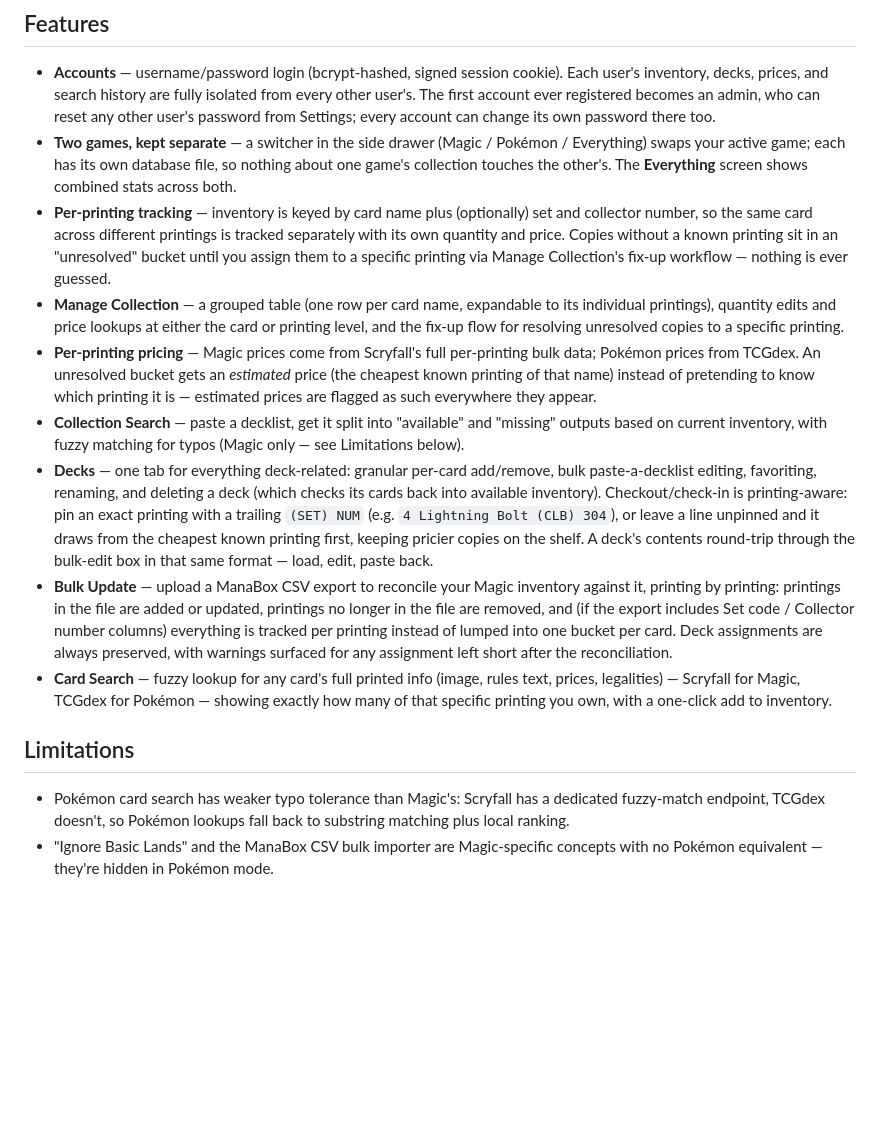
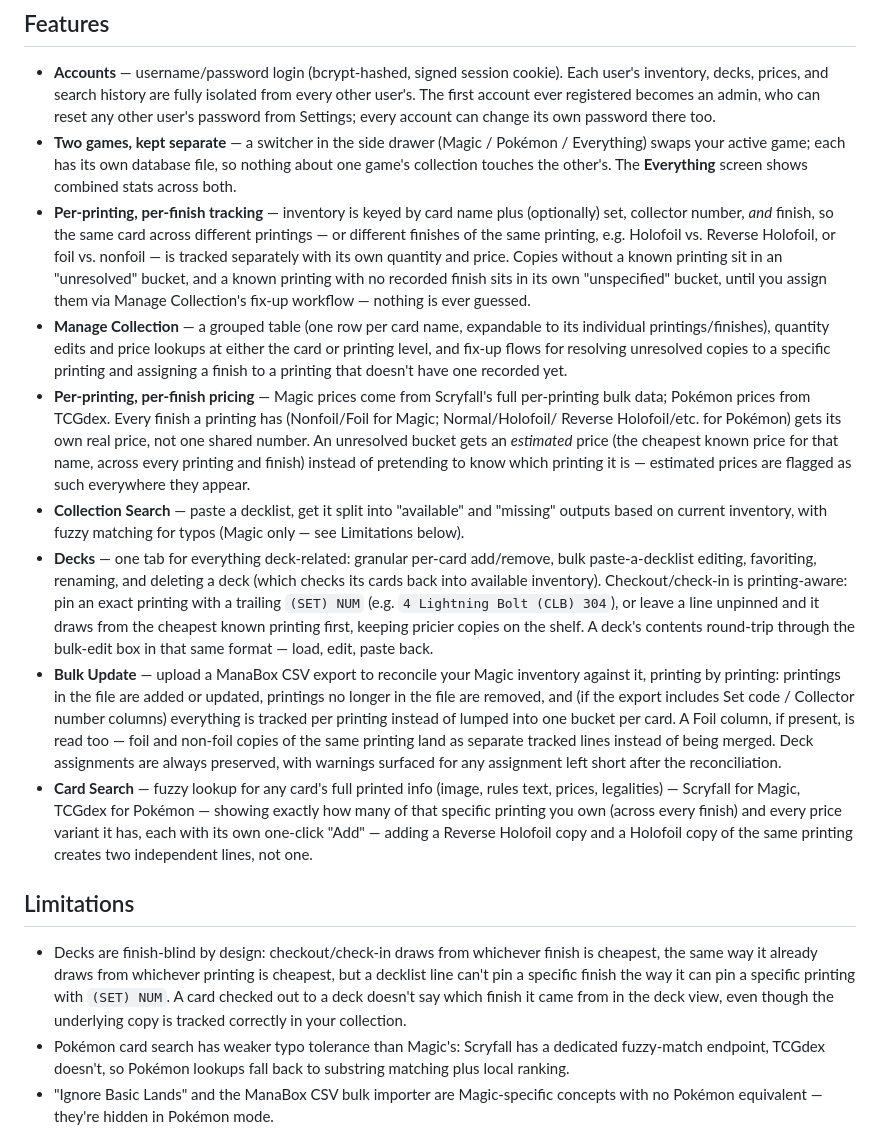
Before and after one commit to braywilliam01/CardINV, a Markdown page: README.md, the part around the change. GitHub-like rendering; blank space fills up the shorter version.

Commit message:
Document finish tracking in the README
Covers the feature shipped across the last five commits: per-finish
inventory/pricing, Card Search's per-chip Add actions, the Manage
Collection assign-finish fix-up, and ManaBox's Foil column now
splitting imports instead of merging them. Also notes the deliberate
limitation that decks stay finish-blind.

```diff
--- a/README.md
+++ b/README.md
@@ -17,21 +17,28 @@ data behind a login.
   Pokémon / Everything) swaps your active game; each has its own database
   file, so nothing about one game's collection touches the other's. The
   **Everything** screen shows combined stats across both.
-- **Per-printing tracking** — inventory is keyed by card name plus
-  (optionally) set and collector number, so the same card across
-  different printings is tracked separately with its own quantity and
-  price. Copies without a known printing sit in an "unresolved" bucket
-  until you assign them to a specific printing via Manage Collection's
-  fix-up workflow — nothing is ever guessed.
+- **Per-printing, per-finish tracking** — inventory is keyed by card
+  name plus (optionally) set, collector number, *and* finish, so the
+  same card across different printings — or different finishes of the
+  same printing, e.g. Holofoil vs. Reverse Holofoil, or foil vs.
+  nonfoil — is tracked separately with its own quantity and price.
+  Copies without a known printing sit in an "unresolved" bucket, and a
+  known printing with no recorded finish sits in its own "unspecified"
+  bucket, until you assign them via Manage Collection's fix-up
+  workflow — nothing is ever guessed.
 - **Manage Collection** — a grouped table (one row per card name,
-  expandable to its individual printings), quantity edits and price
-  lookups at either the card or printing level, and the fix-up flow for
-  resolving unresolved copies to a specific printing.
-- **Per-printing pricing** — Magic prices come from Scryfall's full
-  per-printing bulk data; Pokémon prices from TCGdex. An
-  unresolved bucket gets an *estimated* price (the cheapest known
-  printing of that name) instead of pretending to know which printing
-  it is — estimated prices are flagged as such everywhere they appear.
+  expandable to its individual printings/finishes), quantity edits and
+  price lookups at either the card or printing level, and fix-up flows
+  for resolving unresolved copies to a specific printing and assigning
+  a finish to a printing that doesn't have one recorded yet.
+- **Per-printing, per-finish pricing** — Magic prices come from
+  Scryfall's full per-printing bulk data; Pokémon prices from TCGdex.
+  Every finish a printing has (Nonfoil/Foil for Magic; Normal/Holofoil/
+  Reverse Holofoil/etc. for Pokémon) gets its own real price, not one
+  shared number. An unresolved bucket gets an *estimated* price (the
+  cheapest known price for that name, across every printing and
+  finish) instead of pretending to know which printing it is —
+  estimated prices are flagged as such everywhere they appear.
 - **Collection Search** — paste a decklist, get it split into "available"
   and "missing" outputs based on current inventory, with fuzzy matching
   for typos (Magic only — see Limitations below).
@@ -47,16 +54,27 @@ data behind a login.
   inventory against it, printing by printing: printings in the file are
   added or updated, printings no longer in the file are removed, and (if
   the export includes Set code / Collector number columns) everything is
-  tracked per printing instead of lumped into one bucket per card. Deck
-  assignments are always preserved, with warnings surfaced for any
+  tracked per printing instead of lumped into one bucket per card. A
+  Foil column, if present, is read too — foil and non-foil copies of the
+  same printing land as separate tracked lines instead of being merged.
+  Deck assignments are always preserved, with warnings surfaced for any
   assignment left short after the reconciliation.
 - **Card Search** — fuzzy lookup for any card's full printed info (image,
   rules text, prices, legalities) — Scryfall for Magic, TCGdex for
-  Pokémon — showing exactly how many of that specific printing you own,
-  with a one-click add to inventory.
+  Pokémon — showing exactly how many of that specific printing you own
+  (across every finish) and every price variant it has, each with its
+  own one-click "Add" — adding a Reverse Holofoil copy and a Holofoil
+  copy of the same printing creates two independent lines, not one.
 
 ## Limitations
 
+- Decks are finish-blind by design: checkout/check-in draws from
+  whichever finish is cheapest, the same way it already draws from
+  whichever printing is cheapest, but a decklist line can't pin a
+  specific finish the way it can pin a specific printing with `(SET)
+  NUM`. A card checked out to a deck doesn't say which finish it came
+  from in the deck view, even though the underlying copy is tracked
+  correctly in your collection.
 - Pokémon card search has weaker typo tolerance than Magic's: Scryfall has
   a dedicated fuzzy-match endpoint, TCGdex doesn't, so Pokémon lookups
   fall back to substring matching plus local ranking.
```
